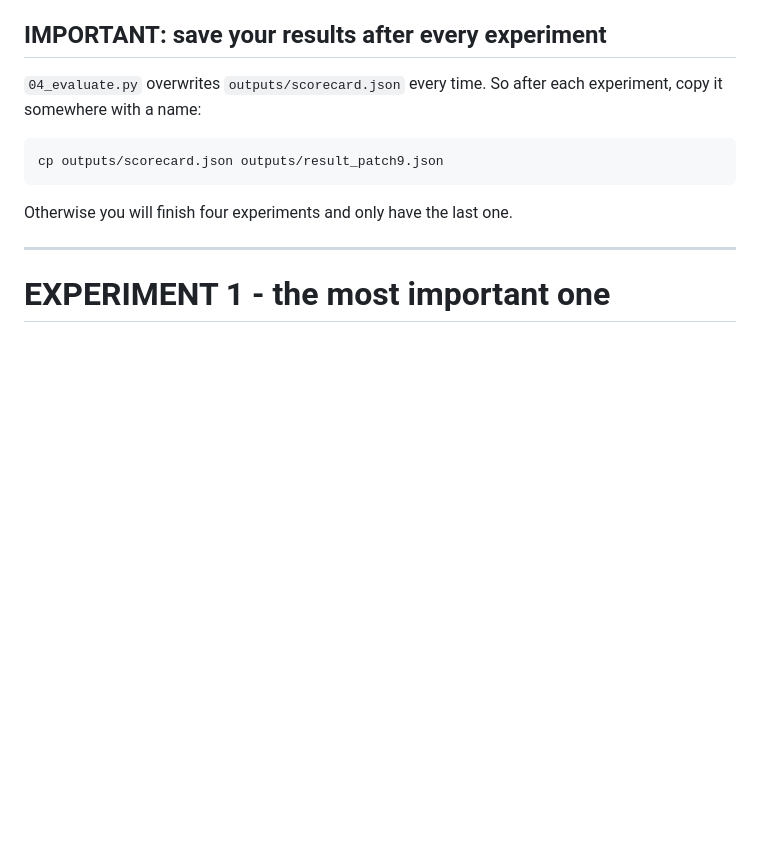
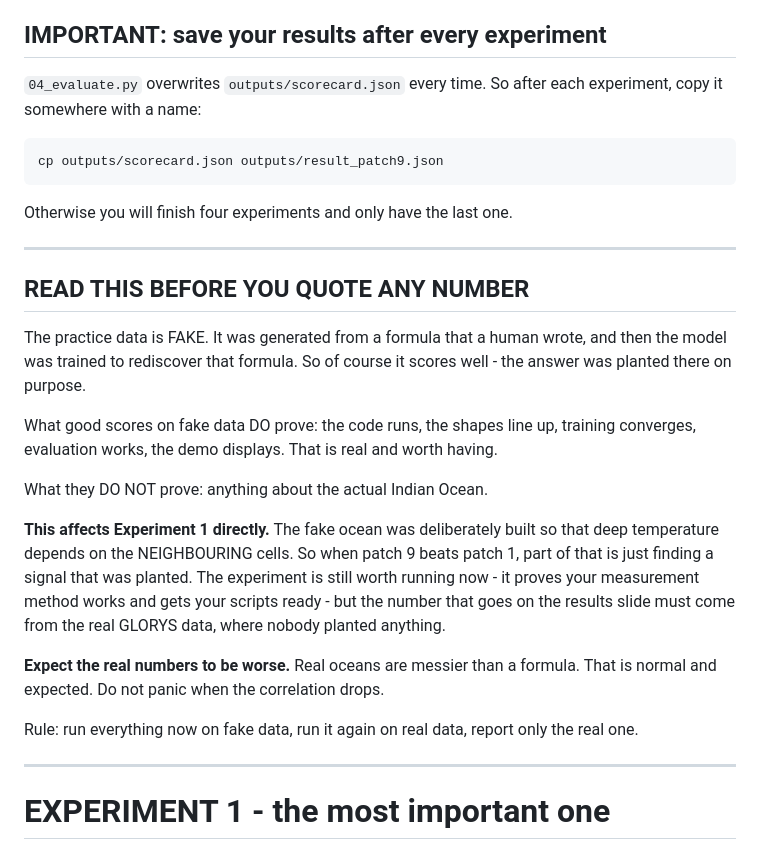
Before and after one commit to jettmain123/oceanembed, a Markdown page: PERSON2_MODEL.md, the part around the change. Drawn GitHub-style; blank space fills up the shorter version.

Commit message:
Warn Person 2 that synthetic scores are not a scientific result
The synthetic ocean was generated from a known formula that deliberately
includes a neighbourhood dependence, so the patch-1 vs patch-9 comparison is
partly circular on synthetic data. Run it now to validate the method and the
scripts, but quote only GLORYS numbers.

Co-Authored-By: Claude Opus 5 <noreply@anthropic.com>

````diff
--- a/PERSON2_MODEL.md
+++ b/PERSON2_MODEL.md
@@ -47,6 +47,33 @@ cp outputs/scorecard.json outputs/result_patch9.json
 ```
 
 Otherwise you will finish four experiments and only have the last one.
+
+---
+
+## READ THIS BEFORE YOU QUOTE ANY NUMBER
+
+The practice data is FAKE. It was generated from a formula that a human wrote,
+and then the model was trained to rediscover that formula. So of course it
+scores well - the answer was planted there on purpose.
+
+What good scores on fake data DO prove: the code runs, the shapes line up,
+training converges, evaluation works, the demo displays. That is real and worth
+having.
+
+What they DO NOT prove: anything about the actual Indian Ocean.
+
+**This affects Experiment 1 directly.** The fake ocean was deliberately built so
+that deep temperature depends on the NEIGHBOURING cells. So when patch 9 beats
+patch 1, part of that is just finding a signal that was planted. The experiment
+is still worth running now - it proves your measurement method works and gets
+your scripts ready - but the number that goes on the results slide must come
+from the real GLORYS data, where nobody planted anything.
+
+**Expect the real numbers to be worse.** Real oceans are messier than a formula.
+That is normal and expected. Do not panic when the correlation drops.
+
+Rule: run everything now on fake data, run it again on real data, report only
+the real one.
 
 ---
 
````
